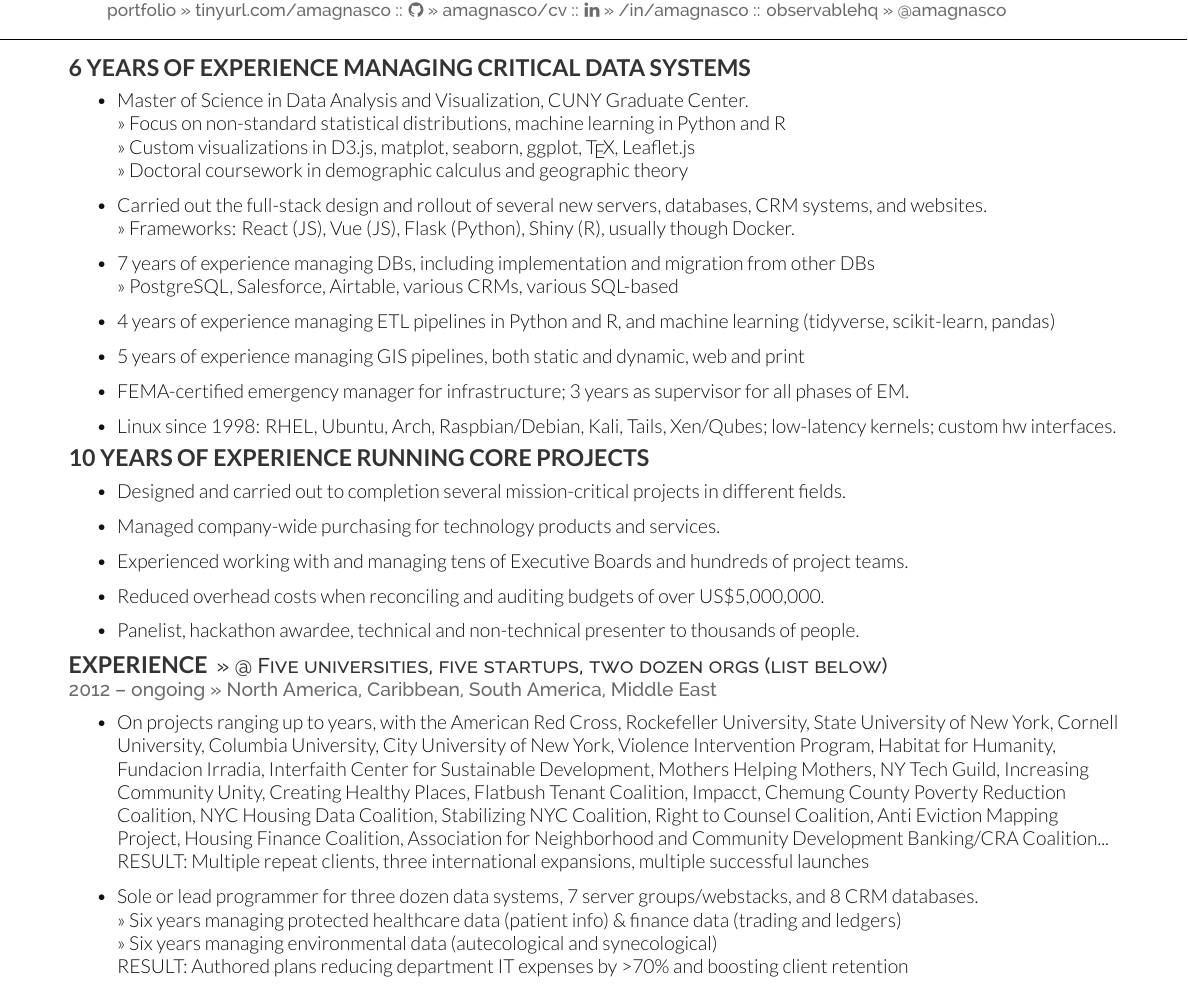
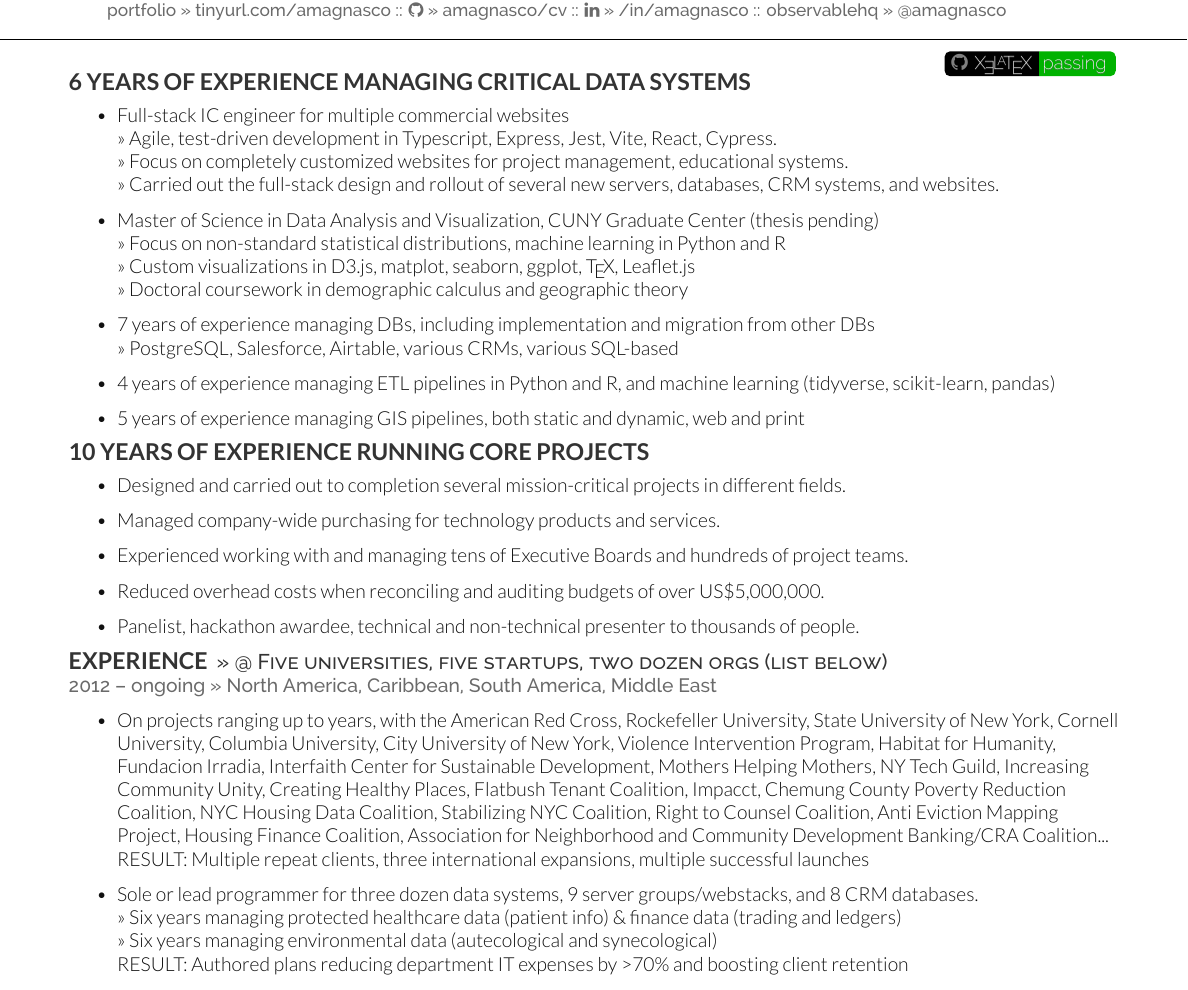
Before and after one commit to amagnasco/cv, a LaTeX CV (main.tex): part of the page, cut so that both start at the same text. Compiled offline with XeLaTeX.

Commit message:
Updates from Overleaf

```diff
--- a/main.tex
+++ b/main.tex
@@ -14,7 +16,7 @@
 \usepackage[many]{tcolorbox} % build badge
 \usepackage{shadowtext} % text shadowing
 
-\iffalse
+%\iffalse
 % custom CI badge, since the real one is too low-res for a PDF
 % modified from Jinwen 2022
 % https://tex.stackexchange.com/questions/635287/how-to-make-status-badge-in-tcolorbox
@@ -33,7 +35,7 @@
     {\shadowcolor{black!80}\sffamily\textcolor{gray}{#1}\!\textcolor{white}{\shadowtext{#2}}\hspace{-.5em}\phantom{q}}
     {\shadowcolor{black!60}\sffamily\hspace{-1.5em}\phantom{#1}\textcolor{white}{\shadowtext{#3}}\hspace{-1em}\phantom{q}}
   }
-\fi
+%\fi
 
 \begin{document}
 
@@ -56,29 +58,32 @@
 
 \vspace{10pt}
 
-\iffalse
+% breaks compile timeout in Overleaf
+%\iffalse
 % include build badge
-\vspace{-2pt}
+\vspace{-24pt}
 \raggedleft{\href{https://dl.circleci.com/status-badge/redirect/gh/amagnasco/cv/tree/main}{\badge{ \faicon{github} }{ \XeLaTeX }{ passing }}}
 \vspace{-10pt}
-\fi
+%\fi
 
 %\section{Interviewing for data scientist role}
 \subsection{6 Years of experience managing critical data systems}
 \vspace{\topsep}
     \begin{itemize}
-        \item Master of Science in Data Analysis and Visualization, CUNY Graduate Center. \\
+        \item Full-stack IC engineer for multiple commercial websites \\
+        >> Agile, test-driven development in Typescript, Express, Jest, Vite, React, Cypress. \\
+        >> Focus on completely customized websites for project management, educational systems.\\
+        >> Carried out the full-stack design and rollout of several new servers, databases, CRM systems, and websites. \\
+        \item Master of Science in Data Analysis and Visualization, CUNY Graduate Center (thesis pending) \\
         >> Focus on non-standard statistical distributions, machine learning in Python and R \\
         >> Custom visualizations in D3.js, matplot, seaborn, ggplot, \TeX, Leaflet.js \\
         >> Doctoral coursework in demographic calculus and geographic theory
-        \item Carried out the full-stack design and rollout of several new servers, databases, CRM systems, and websites.
-        \\>> Frameworks: React (JS), Vue (JS), Flask (Python), Shiny (R), usually though Docker.
         \item 7 years of experience managing DBs, including implementation and migration from other DBs \\ \textit{>> PostgreSQL, Salesforce, Airtable, various CRMs, various SQL-based}
         \item 4 years of experience managing ETL pipelines in Python and R, and machine learning (tidyverse, scikit-learn, pandas)
         \item 5 years of experience managing GIS pipelines, both static and dynamic, web and print
-        \item FEMA-certified emergency manager for infrastructure; 3 years as supervisor for all phases of EM.
-        %\item Google-certified in Advanced Data Analytics;  Social Justice Leader @ Transform Finance. % will complete by end of July
-        \item Linux since 1998: RHEL, Ubuntu, Arch, Raspbian/Debian, Kali, Tails, Xen/Qubes; low-latency kernels; custom hw interfaces.
+        %\item FEMA-certified emergency manager for infrastructure; 3 years as supervisor for all phases of EM.
+        %\item Social Justice Leader @ Transform Finance.
+        %\item Linux since 1998: RHEL, Ubuntu, Arch, Raspbian/Debian, Kali, Tails, Xen/Qubes; low-latency kernels; custom hw interfaces.
     \end{itemize}
 \subsection{10 years of experience running core projects}
 \vspace{\topsep}
@@ -97,7 +102,7 @@
     \begin{itemize}
         \item On projects ranging up to years, with the American Red Cross, Rockefeller University, State University of New York, Cornell University, Columbia University, City University of New York, Violence Intervention Program, Habitat for Humanity, Fundacion Irradia, Interfaith Center for Sustainable Development, Mothers Helping Mothers, NY Tech Guild, Increasing Community Unity, Creating Healthy Places, Flatbush Tenant Coalition, Impacct, Chemung County Poverty Reduction Coalition, NYC Housing Data Coalition, Stabilizing NYC Coalition, Right to Counsel Coalition, Anti Eviction Mapping Project, Housing Finance Coalition, Association for Neighborhood and Community Development Banking/CRA Coalition...
         \\RESULT: Multiple repeat clients, three international expansions, multiple successful launches
-        \item Sole or lead programmer for three dozen data systems, 7 server groups/webstacks, and 8 CRM databases.
+        \item Sole or lead programmer for three dozen data systems, 9 server groups/webstacks, and 8 CRM databases.
         \\>> Six years managing protected healthcare data (patient info) \& finance data (trading and ledgers)
         \\>> Six years managing environmental data (autecological and synecological)
         \\ RESULT: Authored plans reducing department IT expenses by >70\% and boosting client retention
```
Also changed, not shown: main.tex (6 more changed lines).
